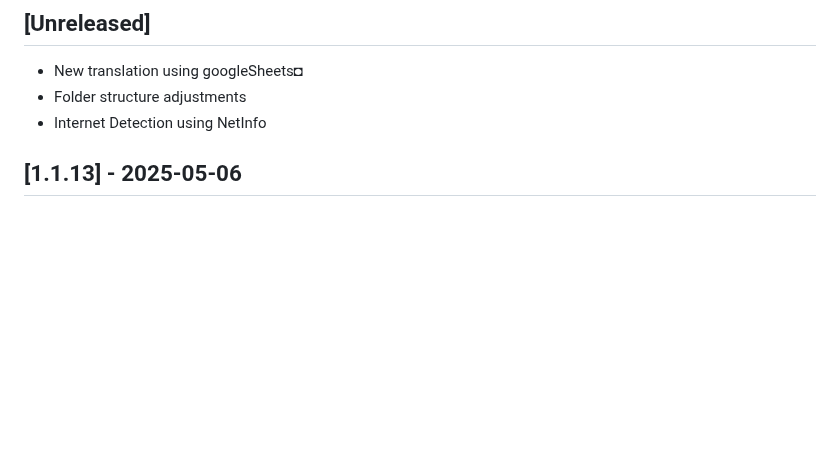
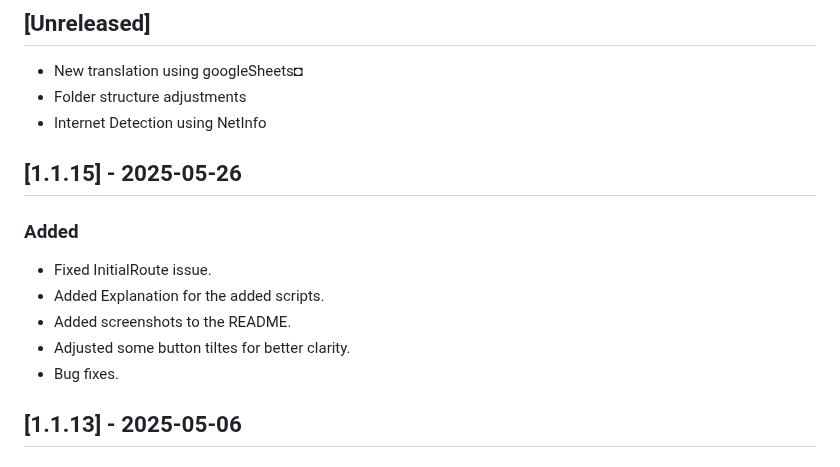
Before and after one commit to MahmoudSalah619/nova-expo-template, a Markdown page: CHANGELOG.md, the part around the change. GitHub-like rendering; blank space fills up the shorter version.

```diff
--- a/CHANGELOG.md
+++ b/CHANGELOG.md
@@ -7,6 +7,16 @@ All notable changes to this project will be documented in this file.
 - New translation using googleSheets◘
 - Folder structure adjustments
 - Internet Detection using NetInfo
+
+## [1.1.15] - 2025-05-26
+
+### Added
+
+- Fixed InitialRoute issue.
+- Added Explanation for the added scripts.
+- Added screenshots to the README.
+- Adjusted some button tiltes for better clarity.
+- Bug fixes.
 
 ## [1.1.13] - 2025-05-06
 
```
Also changed, not shown: README.md (+11 -0 lines), screenshots/actionsheet.jpg (added), screenshots/app.jpg (added), screenshots/darkmode.jpg (added), screenshots/landing.jpg (added), screenshots/login.jpg (added), screenshots/modal.jpg (added), 11 other files.
